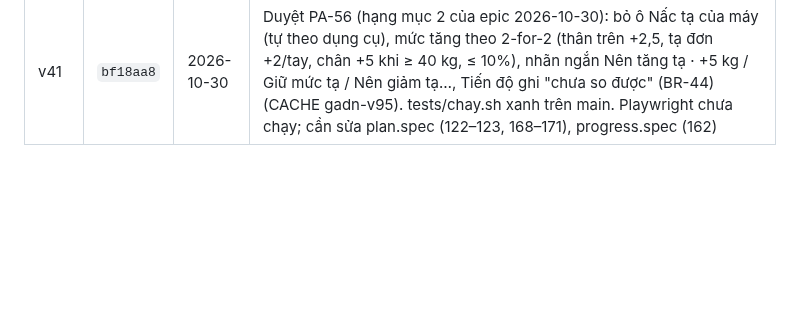
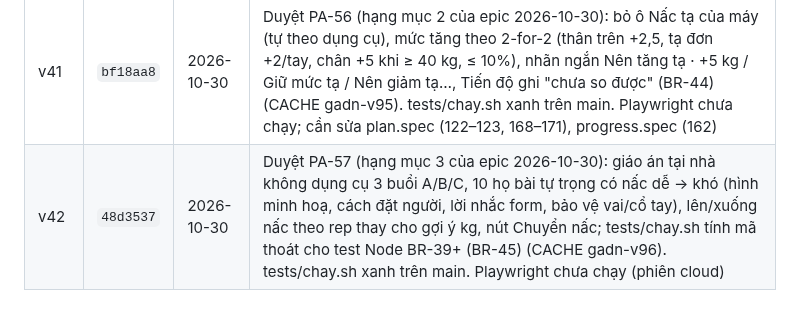
Before and after one commit to hoangtourguide0507-create/giao-an-dia-nguc, a Markdown page: docs/adr/0001-bo-nhanh-moc.md, the part around the change. Rendered like a GitHub page; blank space fills up the shorter version.

Commit message:
Mốc v42: Duyệt PA-57 vào bảng ADR 0001, epic ghi đã duyệt
Co-Authored-By: Claude Opus 5.5 <noreply@anthropic.com>
Claude-Session: https://claude.ai/code/session_01CVykSJgNZ9X7tNpuGJCMjU

```diff
--- a/docs/adr/0001-bo-nhanh-moc.md
+++ b/docs/adr/0001-bo-nhanh-moc.md
@@ -65,3 +65,4 @@ Mỗi lần chủ repo duyệt một PA, mốc được lưu bằng một nhánh
 | v39 | `bbf6948` | 2026-10-25 | Duyệt PA-54 (hạng mục 5 của epic 2026-10-25): màn chúc mừng sau khi lưu buổi tập — kcal vận động số lớn đếm lên, ngọn lửa, tổng kg tạ, set/bài/phút, kỷ lục mới; bảng Kết thúc ghi kg tạ (BR-42) (CACHE gadn-v93). tests/chay.sh xanh trên main. Playwright chưa chạy (phiên cloud; nên chạy session.spec, edge.spec) |
 | v40 | `5c0d010` | 2026-10-30 | Duyệt PA-55 (epic 2026-10-30, sửa lỗi): hết giờ nghỉ sau set cuối của bài báo "Sang bài tiếp: <bài kế> · set 1", nút Sang bài tiếp mở luôn bài đó; xong drop set cuối cũng nghỉ; xong hết bài không bật nghỉ (BR-43) (CACHE gadn-v94). tests/chay.sh xanh trên main. Playwright chưa chạy (phiên cloud; nên chạy rest, notify, session) |
 | v41 | `bf18aa8` | 2026-10-30 | Duyệt PA-56 (hạng mục 2 của epic 2026-10-30): bỏ ô Nấc tạ của máy (tự theo dụng cụ), mức tăng theo 2-for-2 (thân trên +2,5, tạ đơn +2/tay, chân +5 khi ≥ 40 kg, ≤ 10%), nhãn ngắn Nên tăng tạ · +5 kg / Giữ mức tạ / Nên giảm tạ…, Tiến độ ghi "chưa so được" (BR-44) (CACHE gadn-v95). tests/chay.sh xanh trên main. Playwright chưa chạy; cần sửa plan.spec (122–123, 168–171), progress.spec (162) |
+| v42 | `48d3537` | 2026-10-30 | Duyệt PA-57 (hạng mục 3 của epic 2026-10-30): giáo án tại nhà không dụng cụ 3 buổi A/B/C, 10 họ bài tự trọng có nấc dễ → khó (hình minh hoạ, cách đặt người, lời nhắc form, bảo vệ vai/cổ tay), lên/xuống nấc theo rep thay cho gợi ý kg, nút Chuyển nấc; tests/chay.sh tính mã thoát cho test Node BR-39+ (BR-45) (CACHE gadn-v96). tests/chay.sh xanh trên main. Playwright chưa chạy (phiên cloud) |
```
Also changed, not shown: docs/epics/2026-10-30.md (+1 -1 lines).
